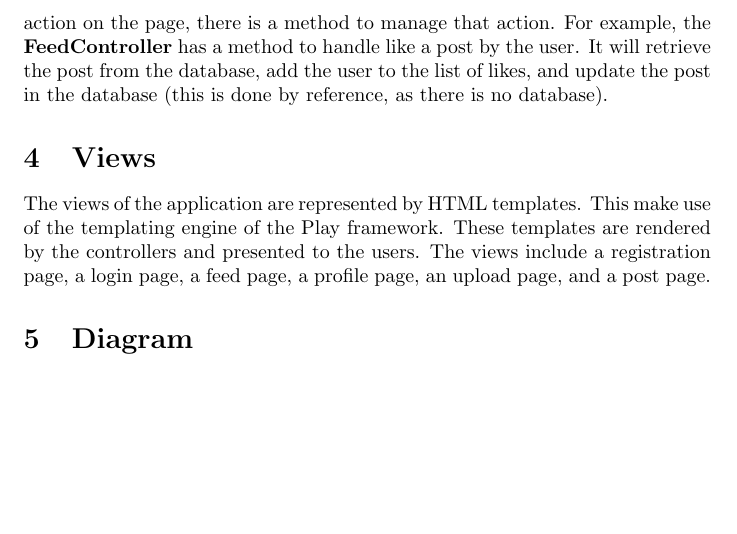
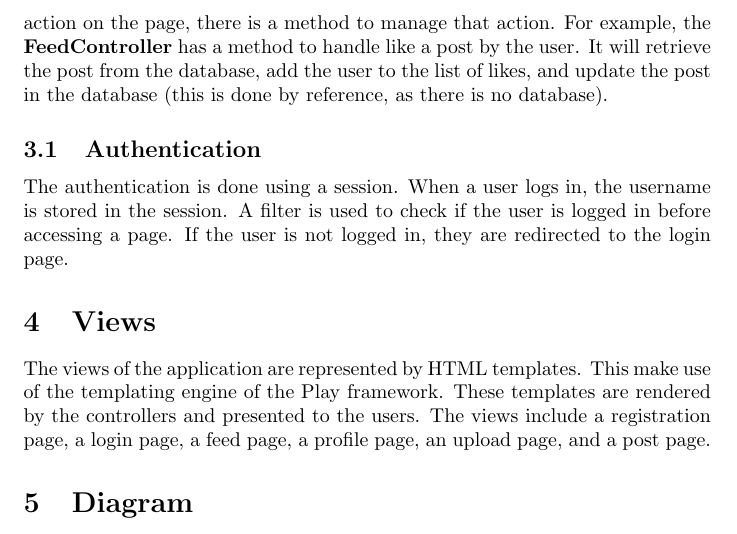
Before and after one commit to nikitaservais/social-network-play, a LaTeX document (doc/report.tex): part of page 2 of 3, cut so that both start at the same text, the shorter picture padded with empty space. Compiled offline with pdfLaTeX.

Commit message:
doc: add doc for the authentication

```diff
--- a/doc/report.tex
+++ b/doc/report.tex
@@ -46,6 +46,12 @@
     For each possible action on the page, there is a method to manage that action.
     For example, the \textbf{FeedController} has a method to handle like a post by the user.
     It will retrieve the post from the database, add the user to the list of likes, and update the post in the database (this is done by reference, as there is no database).
+
+    \subsection{Authentication}
+    The authentication is done using a session.
+    When a user logs in, the username is stored in the session.
+    A filter is used to check if the user is logged in before accessing a page.
+    If the user is not logged in, they are redirected to the login page.
 
 
     \section{Views}
```
Also changed, not shown: 2 other files.
